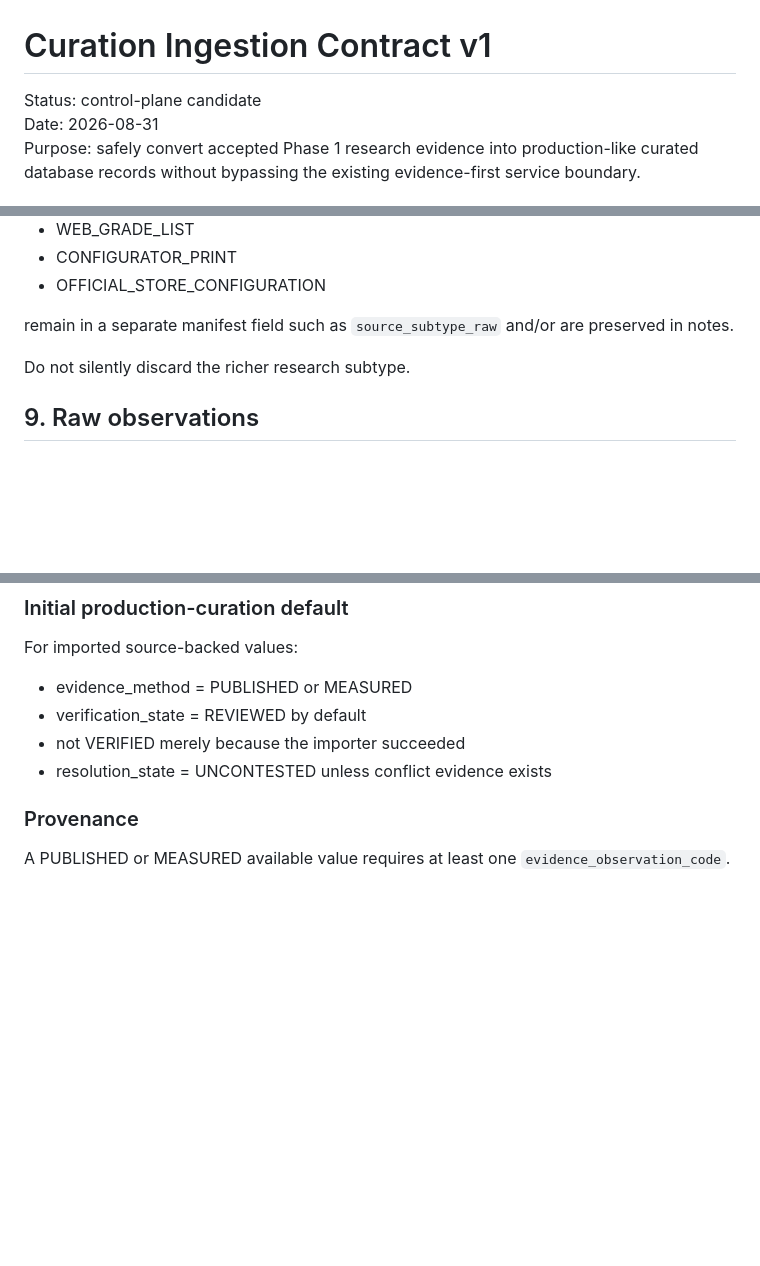
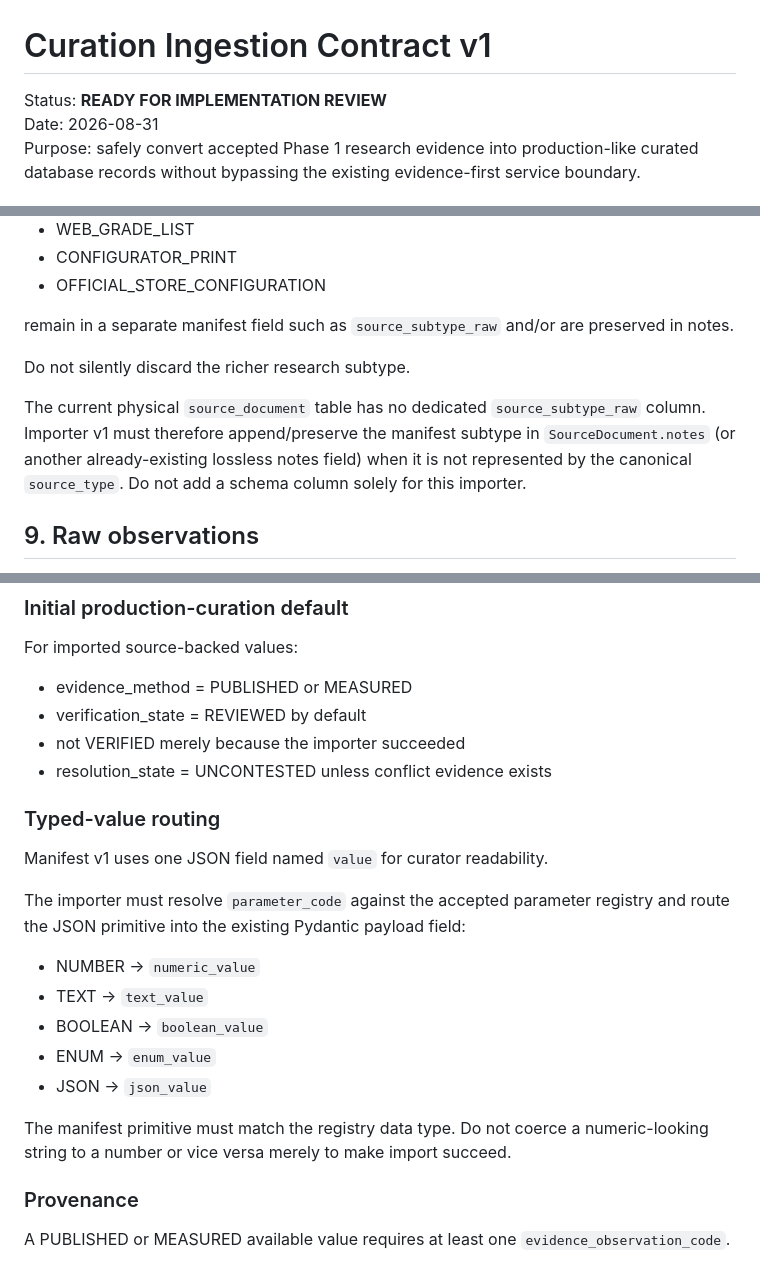
Before and after one commit to bokoboss/thai-vehicle-engineering-db, a Markdown page: docs/CURATION_INGESTION_CONTRACT_V1.md, 3 parts joined by grey strips. Rendered like a GitHub page; blank space fills up the shorter version.

Commit message:
docs: tighten curation importer typed routing and source preservation

```diff
--- a/docs/CURATION_INGESTION_CONTRACT_V1.md
+++ b/docs/CURATION_INGESTION_CONTRACT_V1.md
@@ -1,6 +1,6 @@
 # Curation Ingestion Contract v1
 
-Status: control-plane candidate
+Status: **READY FOR IMPLEMENTATION REVIEW**
 Date: 2026-08-31
 Purpose: safely convert accepted Phase 1 research evidence into production-like curated database records without bypassing the existing evidence-first service boundary.
 
@@ -187,6 +187,8 @@ remain in a separate manifest field such as `source_subtype_raw` and/or are pres
 
 Do not silently discard the richer research subtype.
 
+The current physical `source_document` table has no dedicated `source_subtype_raw` column. Importer v1 must therefore append/preserve the manifest subtype in `SourceDocument.notes` (or another already-existing lossless notes field) when it is not represented by the canonical `source_type`. Do not add a schema column solely for this importer.
+
 ## 9. Raw observations
 
 Every observation has a local stable `observation_code` and explicitly references exactly one `source_code`.
@@ -265,6 +267,20 @@ For imported source-backed values:
 - verification_state = REVIEWED by default
 - not VERIFIED merely because the importer succeeded
 - resolution_state = UNCONTESTED unless conflict evidence exists
+
+### Typed-value routing
+
+Manifest v1 uses one JSON field named `value` for curator readability.
+
+The importer must resolve `parameter_code` against the accepted parameter registry and route the JSON primitive into the existing Pydantic payload field:
+
+- NUMBER -> `numeric_value`
+- TEXT -> `text_value`
+- BOOLEAN -> `boolean_value`
+- ENUM -> `enum_value`
+- JSON -> `json_value`
+
+The manifest primitive must match the registry data type. Do not coerce a numeric-looking string to a number or vice versa merely to make import succeed.
 
 ### Provenance
 
```
